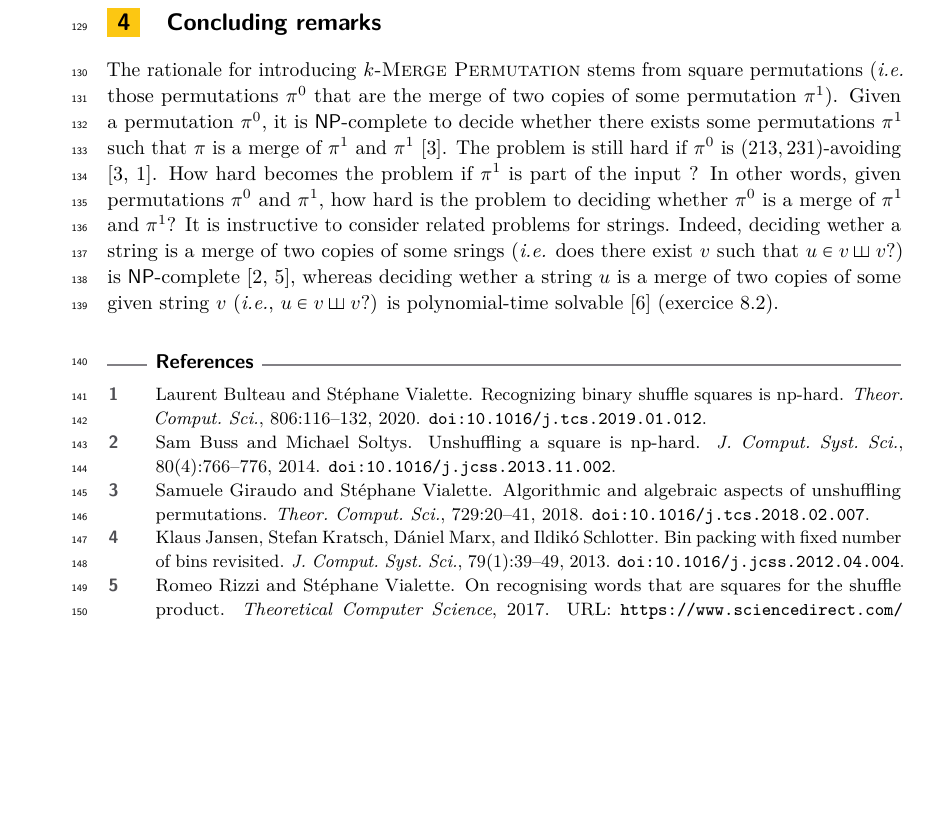
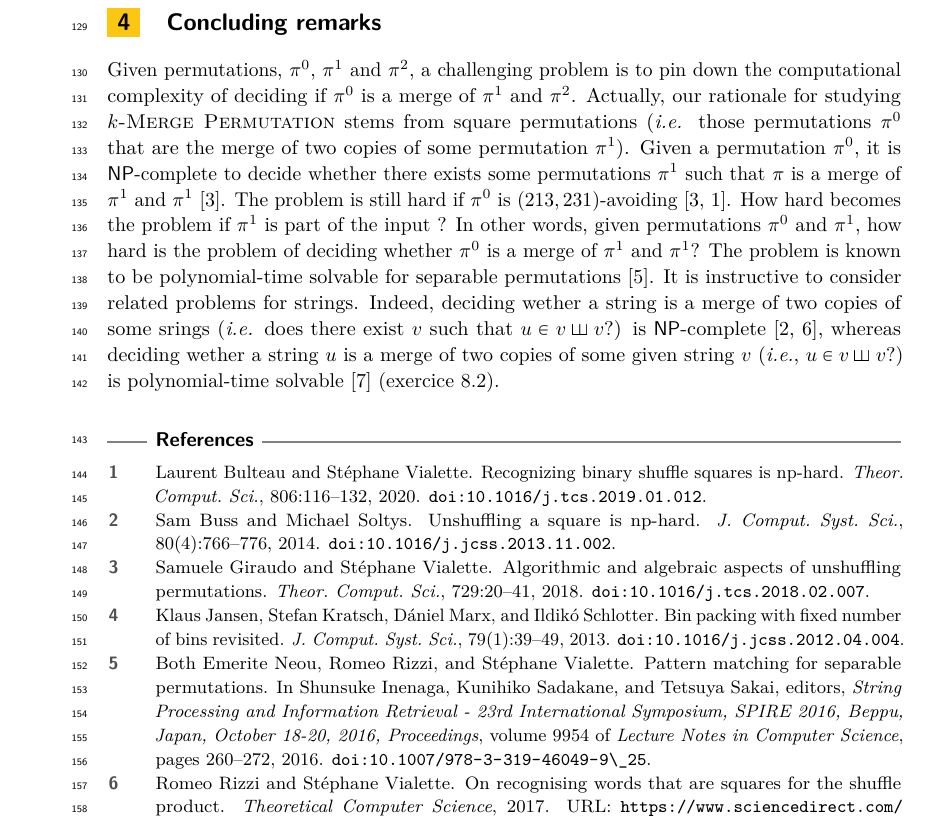
Before and after one commit to vialette/publication-coloring-permutation, a LaTeX paper (main.tex, which reads biblio.bib, section6.tex): part of page 6 of 6, cut so that both start at the same text, the shorter picture padded with empty space. Compiled offline with pdfLaTeX.

Commit message:
Conclusion.

```diff
--- a/biblio.bib
+++ b/biblio.bib
@@ -126,3 +126,11 @@
   title = {The Algorithm Design Manual},
   year = 2008
 }
+
+@inproceedings{DBLP:conf/spire/NeouRV16,
+  author    = {Both Emerite Neou and
+               Romeo Rizzi and
+               St{\'{e}}phane Vialette},
+  editor    = {Shunsuke Inenaga and
+               Kunihiko Sadakane and
+               Tetsuya Sakai},
@@ -128,0 +141,2 @@
+  volume    = {9954},
+  pages     = {260--272},
--- a/section6.tex
+++ b/section6.tex
@@ -1,7 +1,10 @@
 \section{Concluding remarks}
 \label{section:Concluding remarks}
 
-The rationale for introducing \textsc{$k$-Merge Permutation} stems
+Given permutations, $\pi^0$, $\pi^1$ and $\pi^2$,
+a challenging problem is to pin down the computational complexity of deciding
+if $\pi^0$ is a merge of $\pi^1$ and $\pi^2$.
+Actually, our rationale for studying \textsc{$k$-Merge Permutation} stems
 from square permutations (\emph{i.e.} those permutations $\pi^0$ that are the merge
 of two copies of some permutation $\pi^1$).
 Given a permutation $\pi^0$, it is \NP-complete to decide
@@ -10,7 +13,8 @@ $\pi$ is a merge of $\pi^1$ and $\pi^1$ \cite{DBLP:journals/tcs/GiraudoV18}.
 The problem is still hard if $\pi^0$ is $(213,231)$-avoiding \cite{DBLP:journals/tcs/GiraudoV18,DBLP:journals/tcs/BulteauV20}.
 How hard becomes the problem if $\pi^1$ is part of the input ?
 In other words, given permutations $\pi^0$ and $\pi^1$, how hard is the problem
-to deciding whether $\pi^0$ is a merge of $\pi^1$ and $\pi^1$?
+of deciding whether $\pi^0$ is a merge of $\pi^1$ and $\pi^1$?
+The problem is known to be polynomial-time solvable for separable permutations \cite{DBLP:conf/spire/NeouRV16}.
 It is instructive to consider related problems for strings.
 Indeed, deciding wether a string is a merge of two copies of some srings
 (\emph{i.e.} does there exist $v$ such that $u \in v \shuffle v$?) is \NP-complete
```
Also changed, not shown: biblio.bib (11 more changed lines).
